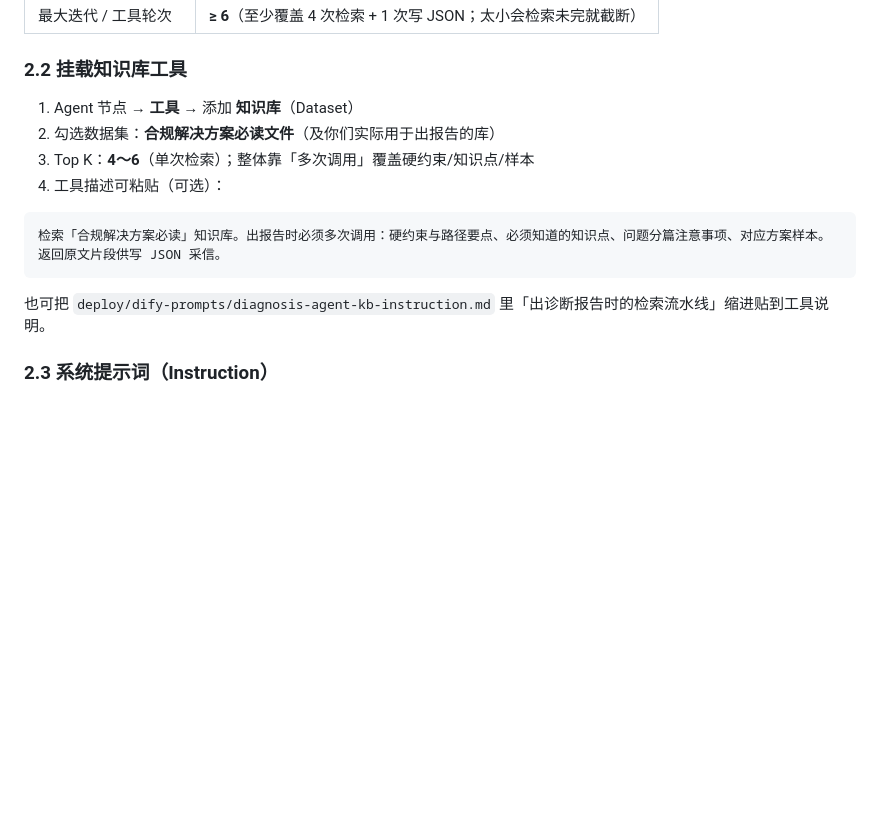
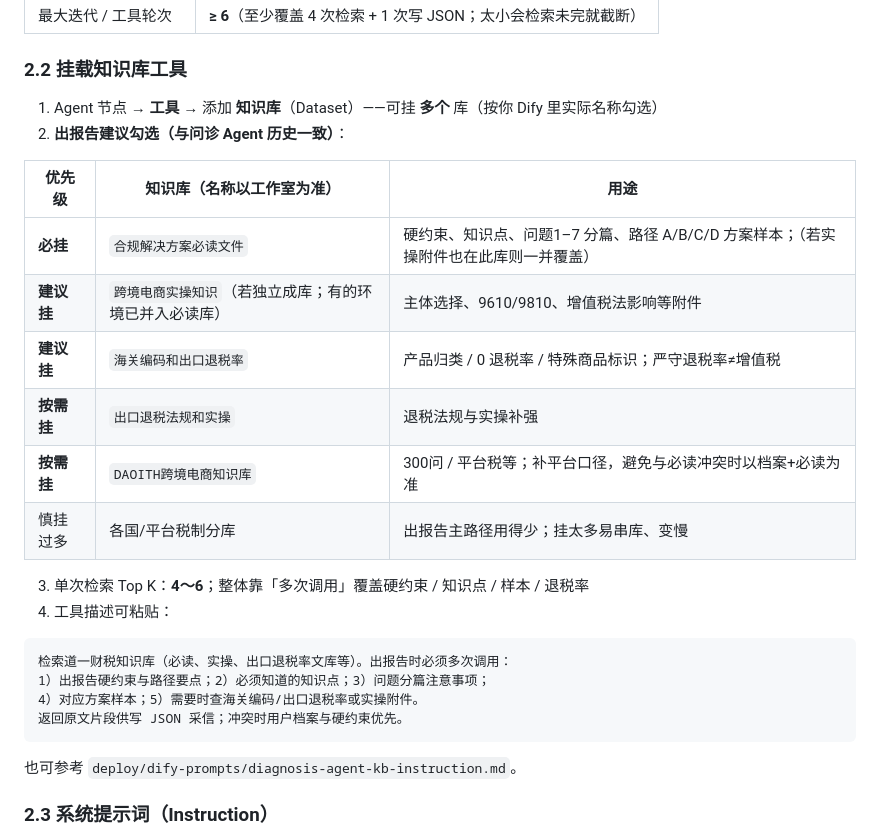
Before and after one commit to CherylChan-Daoith/daoith-website, a Markdown page: deploy/DIFY-DIAGNOSIS-REPORT-WORKFLOW.md, the part around the change. Rendered like a GitHub page; blank space fills up the shorter version.

````diff
--- a/deploy/DIFY-DIAGNOSIS-REPORT-WORKFLOW.md
+++ b/deploy/DIFY-DIAGNOSIS-REPORT-WORKFLOW.md
@@ -56,16 +56,29 @@
 
 ### 2.2 挂载知识库工具
 
-1. Agent 节点 → **工具** → 添加 **知识库**（Dataset）
-2. 勾选数据集：**合规解决方案必读文件**（及你们实际用于出报告的库）
-3. Top K：**4～6**（单次检索）；整体靠「多次调用」覆盖硬约束/知识点/样本
-4. 工具描述可粘贴（可选）：
+1. Agent 节点 → **工具** → 添加 **知识库**（Dataset）——可挂 **多个** 库（按你 Dify 里实际名称勾选）
+2. **出报告建议勾选（与问诊 Agent 历史一致）**：
+
+| 优先级 | 知识库（名称以工作室为准） | 用途 |
+|--------|---------------------------|------|
+| **必挂** | `合规解决方案必读文件` | 硬约束、知识点、问题1–7 分篇、路径 A/B/C/D 方案样本；（若实操附件也在此库则一并覆盖） |
+| **建议挂** | `跨境电商实操知识`（若独立成库；有的环境已并入必读库） | 主体选择、9610/9810、增值税法影响等附件 |
+| **建议挂** | `海关编码和出口退税率` | 产品归类 / 0 退税率 / 特殊商品标识；严守退税率≠增值税 |
+| **按需挂** | `出口退税法规和实操` | 退税法规与实操补强 |
+| **按需挂** | `DAOITH跨境电商知识库` | 300问 / 平台税等；补平台口径，避免与必读冲突时以档案+必读为准 |
+| 慎挂过多 | 各国/平台税制分库 | 出报告主路径用得少；挂太多易串库、变慢 |
+
+3. 单次检索 Top K：**4～6**；整体靠「多次调用」覆盖硬约束 / 知识点 / 样本 / 退税率
+4. 工具描述可粘贴：
 
 ```text
-检索「合规解决方案必读」知识库。出报告时必须多次调用：硬约束与路径要点、必须知道的知识点、问题分篇注意事项、对应方案样本。返回原文片段供写 JSON 采信。
+检索道一财税知识库（必读、实操、出口退税率文库等）。出报告时必须多次调用：
+1）出报告硬约束与路径要点；2）必须知道的知识点；3）问题分篇注意事项；
+4）对应方案样本；5）需要时查海关编码/出口退税率或实操附件。
+返回原文片段供写 JSON 采信；冲突时用户档案与硬约束优先。
 ```
 
-也可把 `deploy/dify-prompts/diagnosis-agent-kb-instruction.md` 里「出诊断报告时的检索流水线」缩进贴到工具说明。
+也可参考 `deploy/dify-prompts/diagnosis-agent-kb-instruction.md`。
 
 ### 2.3 系统提示词（Instruction）
 
````
Also changed, not shown: deploy/dify-prompts/diagnosis-report-workflow-agent-prompt.md (+11 -10 lines).
